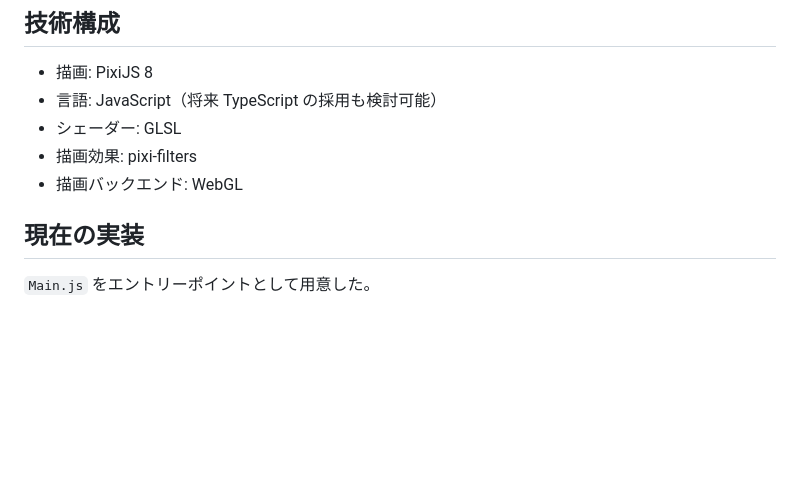
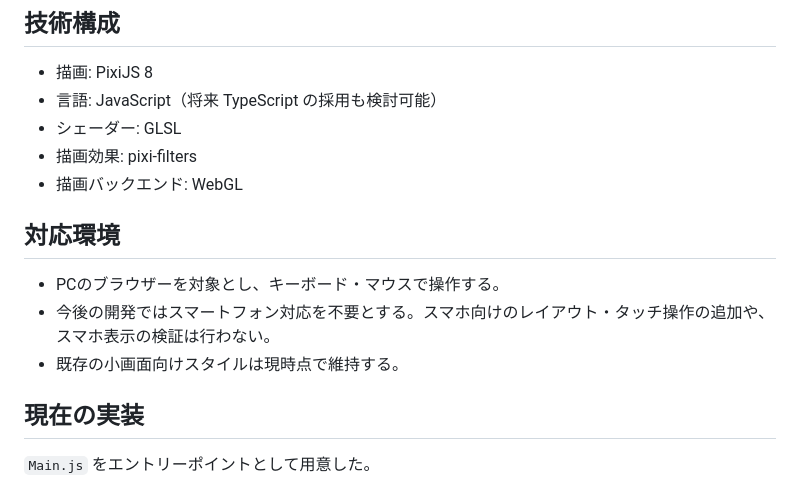
Before and after one commit to nishi-0213/design_and_battles, a Markdown page: doc/design.md, the part around the change. Rendered like a GitHub page; blank space fills up the shorter version.

Commit message:
Document desktop-only development scope

```diff
--- a/doc/design.md
+++ b/doc/design.md
@@ -12,6 +12,12 @@
 - シェーダー: GLSL
 - 描画効果: pixi-filters
 - 描画バックエンド: WebGL
+
+## 対応環境
+
+- PCのブラウザーを対象とし、キーボード・マウスで操作する。
+- 今後の開発ではスマートフォン対応を不要とする。スマホ向けのレイアウト・タッチ操作の追加や、スマホ表示の検証は行わない。
+- 既存の小画面向けスタイルは現時点で維持する。
 
 ## 現在の実装
 
```
